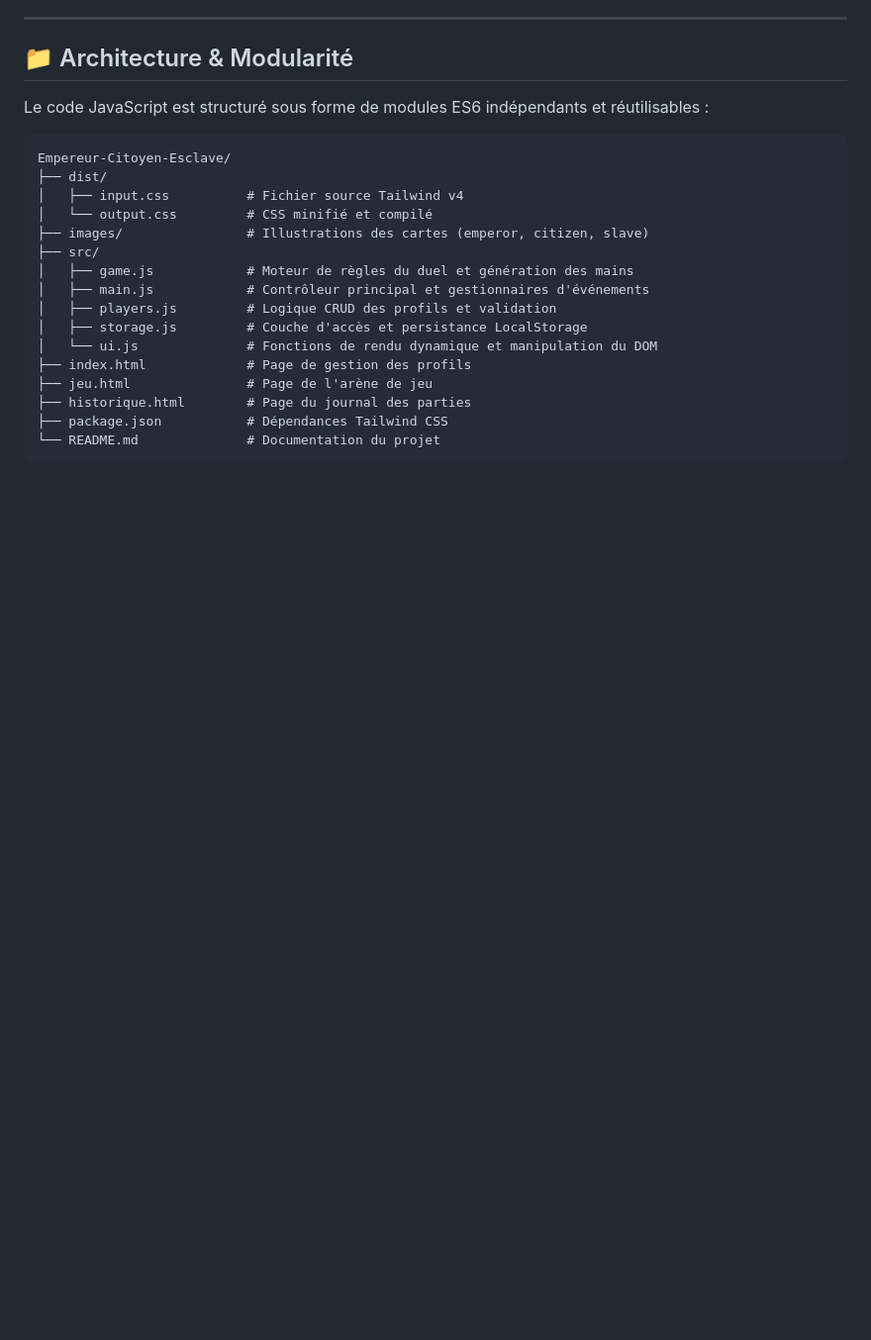
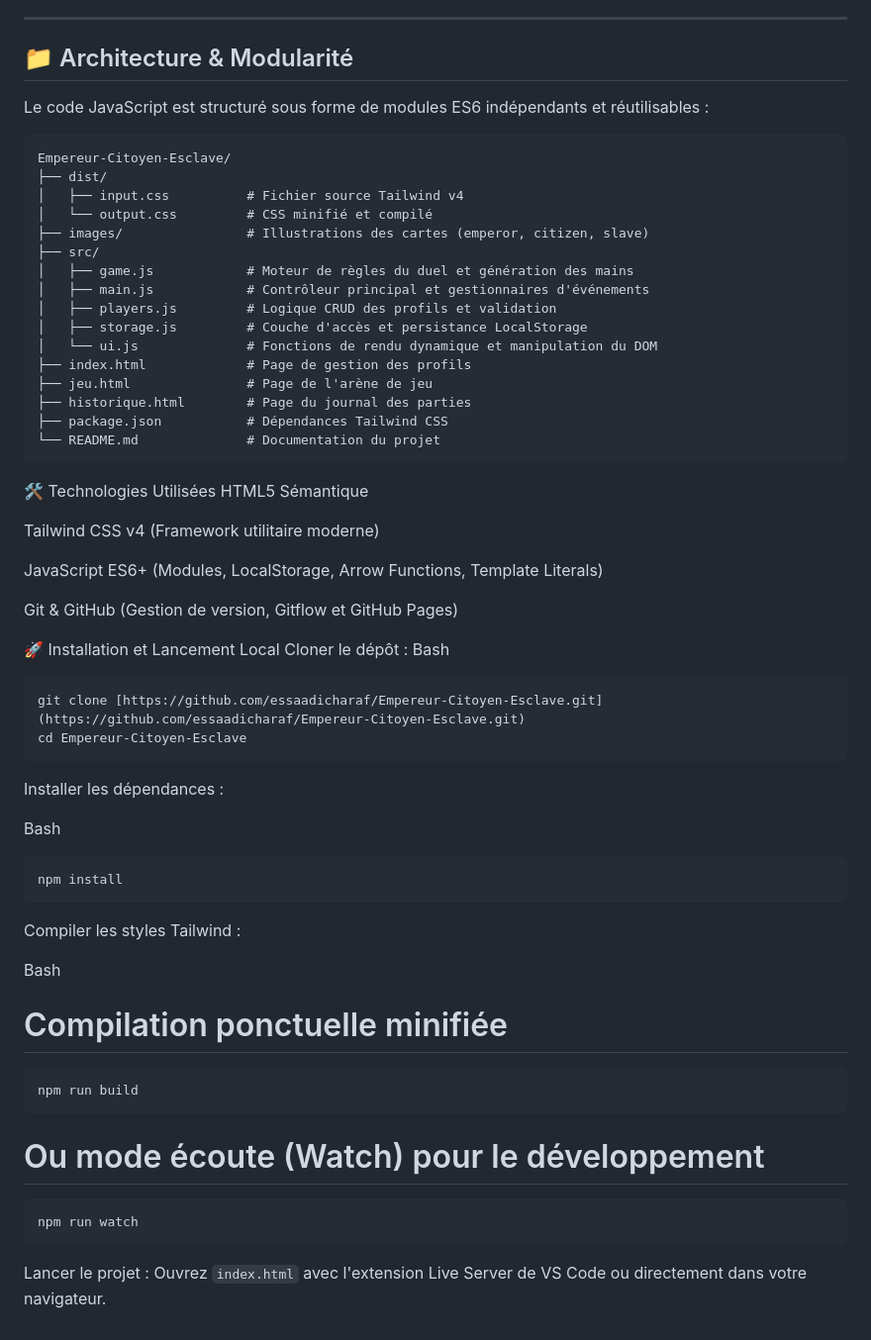
Before and after one commit to essaadicharaf/Empereur-Citoyen-Esclave, a Markdown page: README.md, the part around the change. Shown at 99% size. Drawn GitHub-style; blank space fills up the shorter version.

Commit message:
finalize README documentation

````diff
--- a/README.md
+++ b/README.md
@@ -92,3 +92,48 @@ Empereur-Citoyen-Esclave/
 ├── package.json           # Dépendances Tailwind CSS
 └── README.md              # Documentation du projet
 ```
+
+🛠️ Technologies Utilisées
+HTML5 Sémantique
+
+Tailwind CSS v4 (Framework utilitaire moderne)
+
+JavaScript ES6+ (Modules, LocalStorage, Arrow Functions, Template Literals)
+
+Git & GitHub (Gestion de version, Gitflow et GitHub Pages)
+
+🚀 Installation et Lancement Local
+Cloner le dépôt :
+Bash
+
+```
+git clone [https://github.com/essaadicharaf/Empereur-Citoyen-Esclave.git](https://github.com/essaadicharaf/Empereur-Citoyen-Esclave.git)
+cd Empereur-Citoyen-Esclave
+```
+
+Installer les dépendances :
+
+Bash
+
+```
+npm install
+```
+
+Compiler les styles Tailwind :
+
+Bash
+
+# Compilation ponctuelle minifiée
+
+```
+npm run build
+```
+
+# Ou mode écoute (Watch) pour le développement
+
+```
+npm run watch
+```
+
+Lancer le projet :
+Ouvrez `index.html` avec l'extension Live Server de VS Code ou directement dans votre navigateur.
````
